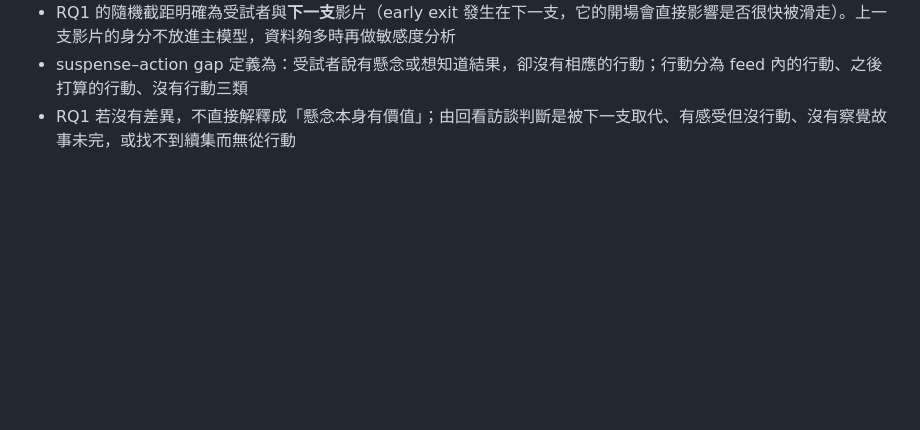
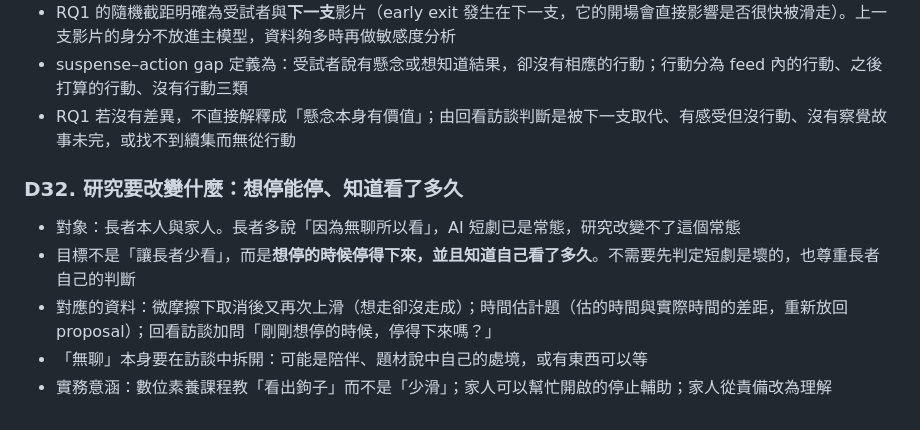
Before and after one commit to 81315003e-stack/shortvideo-foraging-feed, a Markdown page: docs/DESIGN_NOTES.md, the part around the change. Rendered like a GitHub page; blank space fills up the shorter version.

Commit message:
DESIGN_NOTES D32: aim is stopping at will and knowing time watched

```diff
--- a/docs/DESIGN_NOTES.md
+++ b/docs/DESIGN_NOTES.md
@@ -224,3 +224,10 @@
 - RQ1 的隨機截距明確為受試者與**下一支**影片（early exit 發生在下一支，它的開場會直接影響是否很快被滑走）。上一支影片的身分不放進主模型，資料夠多時再做敏感度分析
 - suspense–action gap 定義為：受試者說有懸念或想知道結果，卻沒有相應的行動；行動分為 feed 內的行動、之後打算的行動、沒有行動三類
 - RQ1 若沒有差異，不直接解釋成「懸念本身有價值」；由回看訪談判斷是被下一支取代、有感受但沒行動、沒有察覺故事未完，或找不到續集而無從行動
+
+### D32. 研究要改變什麼：想停能停、知道看了多久
+- 對象：長者本人與家人。長者多說「因為無聊所以看」，AI 短劇已是常態，研究改變不了這個常態
+- 目標不是「讓長者少看」，而是**想停的時候停得下來，並且知道自己看了多久**。不需要先判定短劇是壞的，也尊重長者自己的判斷
+- 對應的資料：微摩擦下取消後又再次上滑（想走卻沒走成）；時間估計題（估的時間與實際時間的差距，重新放回 proposal）；回看訪談加問「剛剛想停的時候，停得下來嗎？」
+- 「無聊」本身要在訪談中拆開：可能是陪伴、題材說中自己的處境，或有東西可以等
+- 實務意涵：數位素養課程教「看出鉤子」而不是「少滑」；家人可以幫忙開啟的停止輔助；家人從責備改為理解
```
